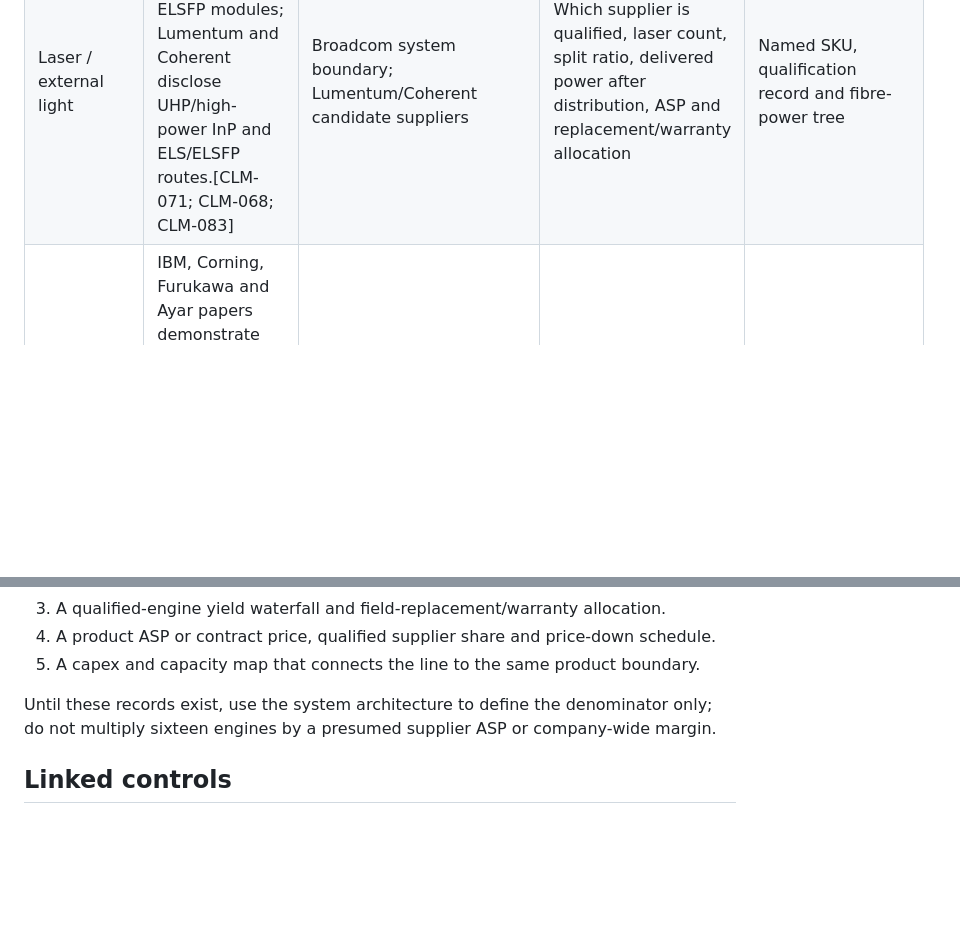
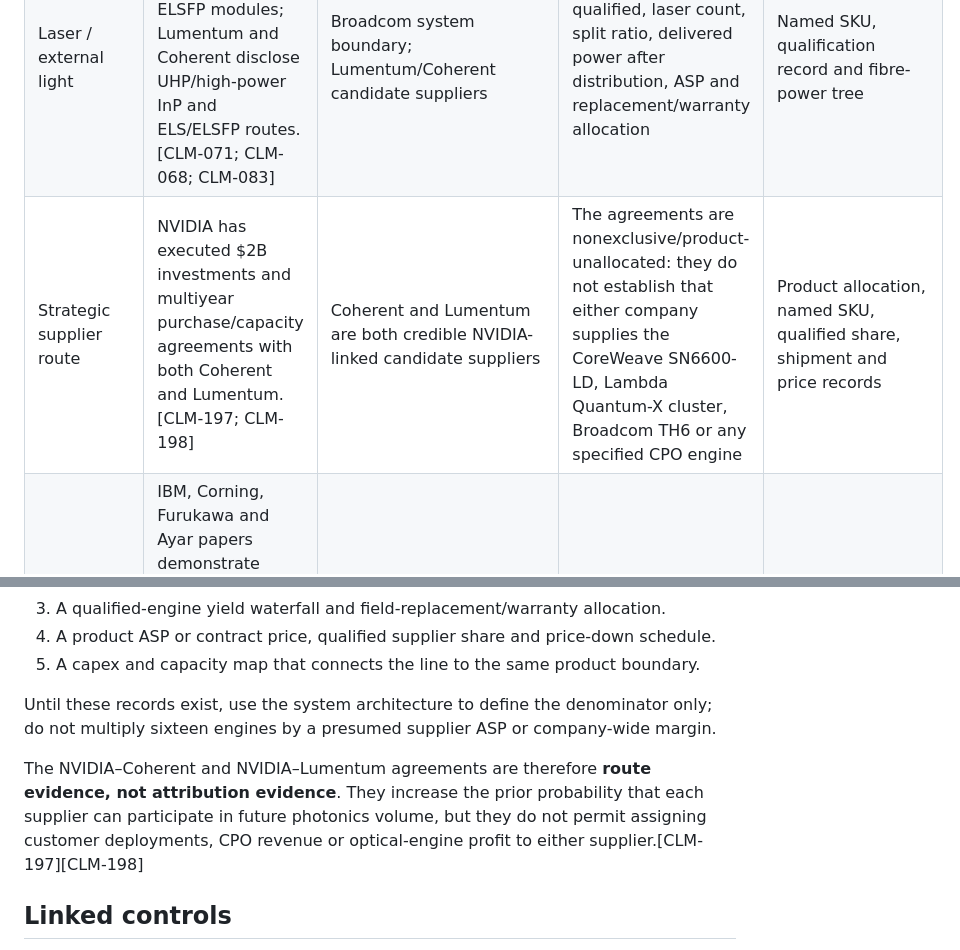
Before and after one commit to Nur-Alp/cpo-research-private, a Markdown page: 08-model/cpo-content-attribution-map.md, 2 parts joined by grey strips. Rendered like a GitHub page; blank space fills up the shorter version.

Commit message:
Keep NVIDIA supplier agreements attribution-neutral

```diff
--- a/08-model/cpo-content-attribution-map.md
+++ b/08-model/cpo-content-attribution-map.md
@@ -35,6 +35,7 @@ test, qualification, service and warranty
 | EIC / PIC integration | Broadcom names TSMC COUPE technology-based optical engines; TSMC describes COUPE as EIC/PIC integration and reports a customer-linked 200G result.[CLM-210; CLM-213; CLM-218] | TSMC process route; Broadcom platform integration | Whether TSMC supplies wafers, bonded dies, a complete engine or only a process; Broadcom's internal content and margin | Supplier responsibility map and qualified package boundary |
 | Optical engine count | Broadcom discloses sixteen 6.4T optical engines in TH6-Davisson.[CLM-076] | Broadcom platform architecture | Dollar content per engine, number of PICs/lasers per engine, good-engine output and supplier share | Product BOM or teardown |
 | Laser / external light | Broadcom identifies field-replaceable ELSFP modules; Lumentum and Coherent disclose UHP/high-power InP and ELS/ELSFP routes.[CLM-071; CLM-068; CLM-083] | Broadcom system boundary; Lumentum/Coherent candidate suppliers | Which supplier is qualified, laser count, split ratio, delivered power after distribution, ASP and replacement/warranty allocation | Named SKU, qualification record and fibre-power tree |
+| Strategic supplier route | NVIDIA has executed $2B investments and multiyear purchase/capacity agreements with both Coherent and Lumentum.[CLM-197; CLM-198] | Coherent and Lumentum are both credible NVIDIA-linked candidate suppliers | The agreements are nonexclusive/product-unallocated: they do not establish that either company supplies the CoreWeave SN6600-LD, Lambda Quantum-X cluster, Broadcom TH6 or any specified CPO engine | Product allocation, named SKU, qualified share, shipment and price records |
 | Fibre distribution and attach | IBM, Corning, Furukawa and Ayar papers demonstrate process mechanisms or connector prototypes, but not supplier-specific production lots.[CLM-019; CLM-101; CLM-102; CLM-103] | Packaging/OSAT/connector supply chain is unresolved | Attach yield, cycle time, rework, loss distribution, ownership and price | Final-engine lot data and contract/content map |
 | Thermal and mechanical package | TSMC reports >99% engineering-sample 3D-stacking yield; packaging papers model or measure sub-boundaries, not a qualified TH6 engine.[CLM-216; CLM-101] | TSMC plus package/assembly partners; exact split unknown | Final package yield, thermal margin, service procedure, field-return rate and depreciation | Qualification dossier and production yield waterfall |
 | Test and acceptance | Academic work supplies candidate metrology and known-good-die flows; no public CPO supplier reports production acceptance distributions.[CLM-019; CLM-020] | Supplier, OSAT and platform owner responsibility unknown | Test time, escape rate, acceptance yield, rework cost and warranty reserves | Manufacturing/test records |
@@ -60,6 +61,8 @@ These are control-point observations, not a profit ranking. The ranking changes
 
 Until these records exist, use the system architecture to define the denominator only; do not multiply sixteen engines by a presumed supplier ASP or company-wide margin.
 
+The NVIDIA–Coherent and NVIDIA–Lumentum agreements are therefore **route evidence, not attribution evidence**. They increase the prior probability that each supplier can participate in future photonics volume, but they do not permit assigning customer deployments, CPO revenue or optical-engine profit to either supplier.[CLM-197][CLM-198]
+
 ## Linked controls
 
 - [Optical-engine profit-pool input gates](optical-engine-profit-pool-input-gates.md)
```
Also changed, not shown: 07-companies/leader-scorecard.md (+2 -0 lines).
